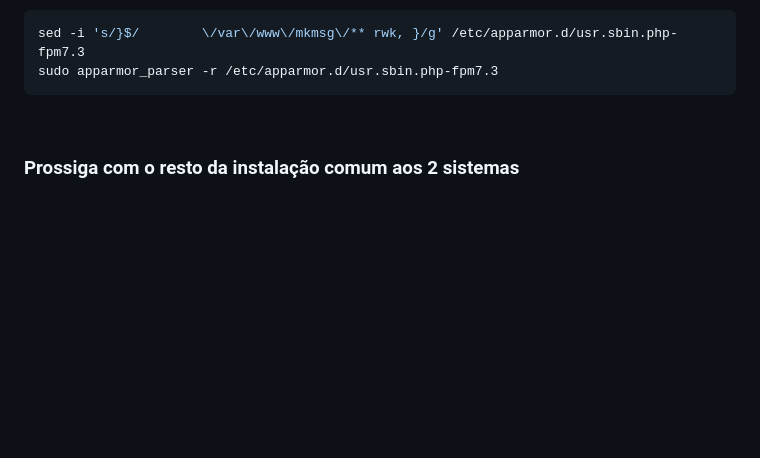
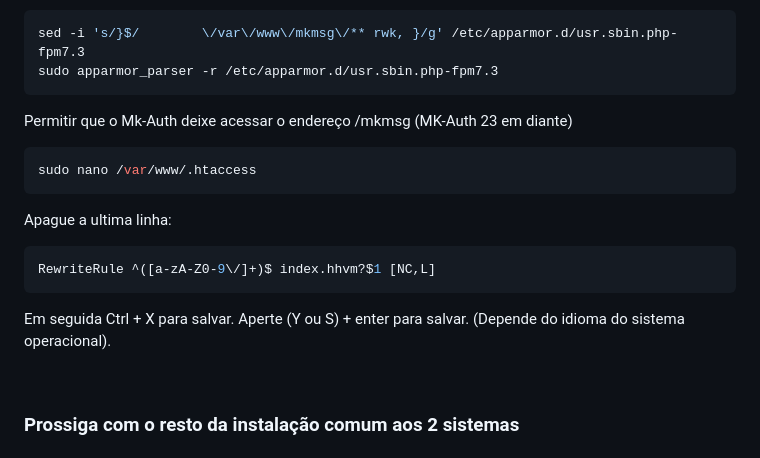
Before and after one commit to usuariomega/mk-msg, a Markdown page: README.md, the part around the change. Drawn GitHub-style; folded sections open; blank space fills up the shorter version.

Commit message:
Atualização do tutorial.

````diff
--- a/README.md
+++ b/README.md
@@ -91,6 +91,21 @@ Dar permissão ao Apparmor para que o PHP possa ler e gravar no banco de dados a
 sed -i 's/}$/        \/var\/www\/mkmsg\/** rwk, }/g' /etc/apparmor.d/usr.sbin.php-fpm7.3
 sudo apparmor_parser -r /etc/apparmor.d/usr.sbin.php-fpm7.3
 ```
+
+Permitir que o Mk-Auth deixe acessar o endereço /mkmsg (MK-Auth 23 em diante)
+
+```sh
+sudo nano /var/www/.htaccess
+```
+
+Apague a ultima linha:
+
+```sh
+RewriteRule ^([a-zA-Z0-9\/]+)$ index.hhvm?$1 [NC,L]
+```
+
+Em seguida Ctrl + X para salvar. Aperte (Y ou S) + enter para salvar. (Depende do idioma do sistema operacional).
+
 </details>
 
 <br>
````
